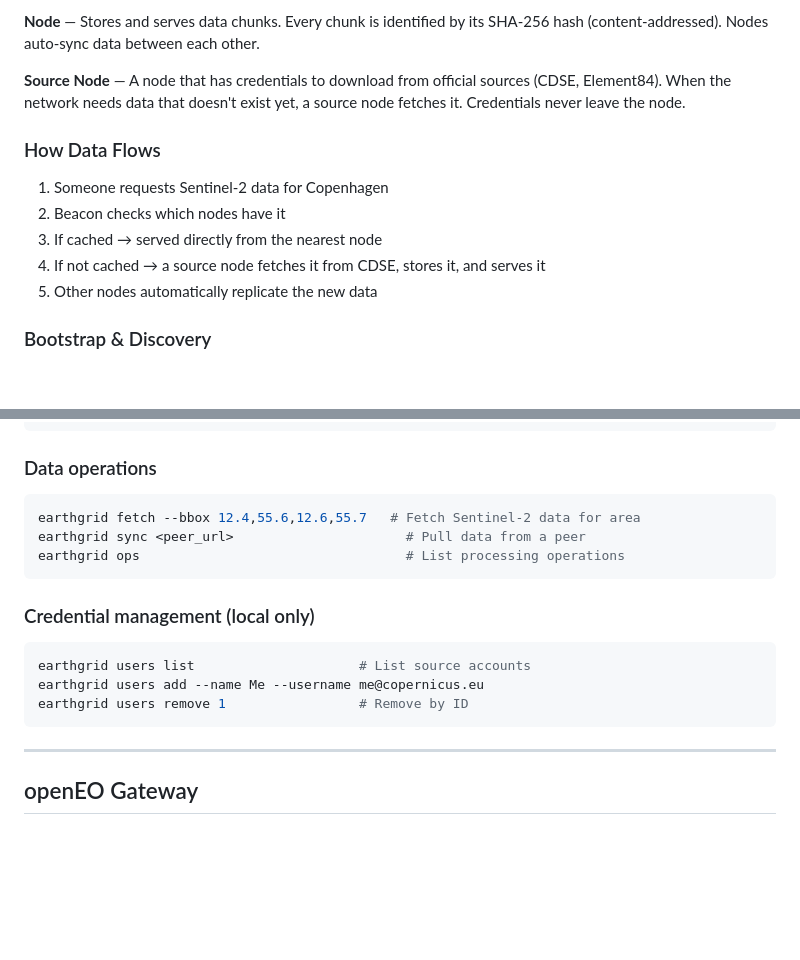
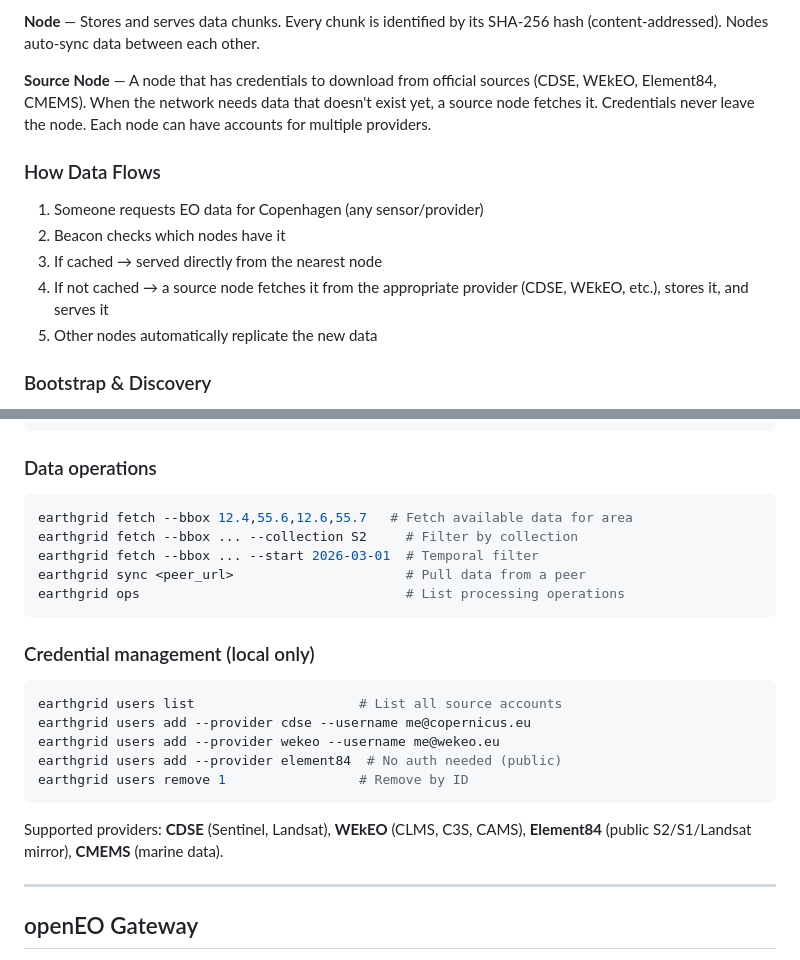
Before and after one commit to MatMatt/EarthGrid, a Markdown page: README.md, 2 parts joined by grey strips. Drawn GitHub-style; blank space fills up the shorter version.

Commit message:
docs: multi-provider source accounts, generic fetch command
- fetch is not S2-specific — works across all providers
- users support multiple providers: CDSE, WEkEO, Element84, CMEMS
- updated data flow and credential docs accordingly

````diff
--- a/README.md
+++ b/README.md
@@ -49,14 +49,14 @@ EarthGrid stores **only official data** from sources like Copernicus, Sentinel,
 
 **Node** — Stores and serves data chunks. Every chunk is identified by its SHA-256 hash (content-addressed). Nodes auto-sync data between each other.
 
-**Source Node** — A node that has credentials to download from official sources (CDSE, Element84). When the network needs data that doesn't exist yet, a source node fetches it. Credentials never leave the node.
+**Source Node** — A node that has credentials to download from official sources (CDSE, WEkEO, Element84, CMEMS). When the network needs data that doesn't exist yet, a source node fetches it. Credentials never leave the node. Each node can have accounts for multiple providers.
 
 ### How Data Flows
 
-1. Someone requests Sentinel-2 data for Copenhagen
+1. Someone requests EO data for Copenhagen (any sensor/provider)
 2. Beacon checks which nodes have it
 3. If cached → served directly from the nearest node
-4. If not cached → a source node fetches it from CDSE, stores it, and serves it
+4. If not cached → a source node fetches it from the appropriate provider (CDSE, WEkEO, etc.), stores it, and serves it
 5. Other nodes automatically replicate the new data
 
 ### Bootstrap & Discovery
@@ -163,7 +163,9 @@ earthgrid info                           # Show config
 ### Data operations
 
 ```bash
-earthgrid fetch --bbox 12.4,55.6,12.6,55.7   # Fetch Sentinel-2 data for area
+earthgrid fetch --bbox 12.4,55.6,12.6,55.7   # Fetch available data for area
+earthgrid fetch --bbox ... --collection S2     # Filter by collection
+earthgrid fetch --bbox ... --start 2026-03-01  # Temporal filter
 earthgrid sync <peer_url>                      # Pull data from a peer
 earthgrid ops                                  # List processing operations
 ```
@@ -171,10 +173,14 @@ earthgrid ops                                  # List processing operations
 ### Credential management (local only)
 
 ```bash
-earthgrid users list                     # List source accounts
-earthgrid users add --name Me --username me@copernicus.eu
+earthgrid users list                     # List all source accounts
+earthgrid users add --provider cdse --username me@copernicus.eu
+earthgrid users add --provider wekeo --username me@wekeo.eu
+earthgrid users add --provider element84  # No auth needed (public)
 earthgrid users remove 1                 # Remove by ID
 ```
+
+Supported providers: **CDSE** (Sentinel, Landsat), **WEkEO** (CLMS, C3S, CAMS), **Element84** (public S2/S1/Landsat mirror), **CMEMS** (marine data).
 
 ---
 
````
